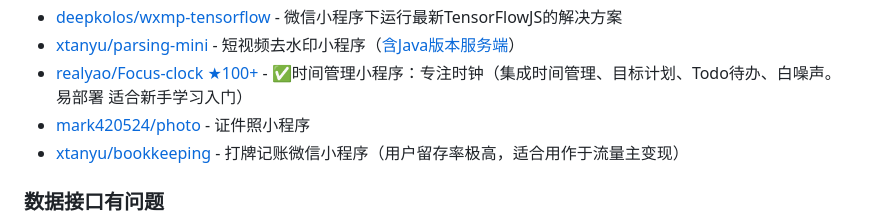
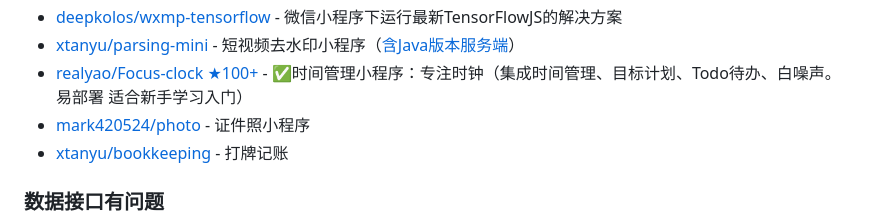
Before and after one commit to justjavac/awesome-wechat-weapp, a Markdown page: README.md, the part around the change. Rendered like a GitHub page.

```diff
--- a/README.md
+++ b/README.md
@@ -190,7 +190,7 @@
 - [xtanyu/parsing-mini](https://github.com/xtanyu/parsing-mini) - 短视频去水印小程序（[含Java版本服务端](https://github.com/xtanyu/ToolApi)）
 - [realyao/Focus-clock ★100+](https://github.com/realyao/WXminiprogram-Focus-clock) - ✅时间管理小程序：专注时钟（集成时间管理、目标计划、Todo待办、白噪声。易部署 适合新手学习入门）
 - [mark420524/photo](https://github.com/mark420524/photo) - 证件照小程序
-- [xtanyu/bookkeeping](https://github.com/xtanyu/bookkeeping) - 打牌记账微信小程序（用户留存率极高，适合用作于流量主变现）
+- [xtanyu/bookkeeping](https://github.com/xtanyu/bookkeeping) - 打牌记账
 
 ### 数据接口有问题
 
```
